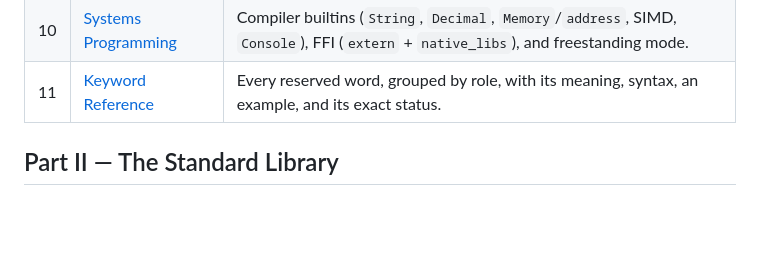
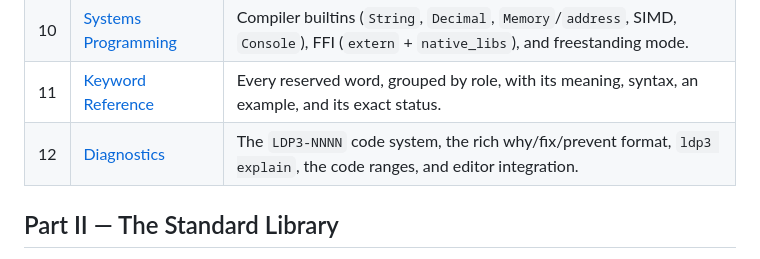
Before and after one commit to jvpts11/Polaron, a Markdown page: docs/reference/README.md, the part around the change. GitHub-like rendering; blank space fills up the shorter version.

Commit message:
Add a diagnostics reference chapter (12)
The reference had no coverage of the LDP3-NNNN diagnostic system. Add a chapter
documenting the rich diagnostic format (code + why/fix/prevent + caret), the
concise -q mode, `ldp3 explain <code>`, the code ranges by compiler phase
(00xx..09xx, 17xx) with representative codes drawn from src/diag/catalog.cpp,
and Forge's hover / Alt+Enter / Ctrl+F1 integration. Linked from the reference
index.

```diff
--- a/docs/reference/README.md
+++ b/docs/reference/README.md
@@ -31,6 +31,7 @@ A single typeset PDF of everything below:
 | 9 | [Compile-Time, Reflection & Universal Prefixes](guide/09-metaprogramming-and-prefixes.md) | `comptime`, `static_assert`, reflection, annotations, lifecycle hooks, and `cascade`/`eternal`/`lazy`/`comptime`/`volatile`/`final`. |
 | 10 | [Systems Programming](guide/10-systems-programming.md) | Compiler builtins (`String`, `Decimal`, `Memory`/`address`, SIMD, `Console`), FFI (`extern` + `native_libs`), and freestanding mode. |
 | 11 | [Keyword Reference](guide/11-keyword-reference.md) | Every reserved word, grouped by role, with its meaning, syntax, an example, and its exact status. |
+| 12 | [Diagnostics](guide/12-diagnostics.md) | The `LDP3-NNNN` code system, the rich why/fix/prevent format, `ldp3 explain`, the code ranges, and editor integration. |
 
 ## Part II — The Standard Library
 
```
Also changed, not shown: 1 other file.
